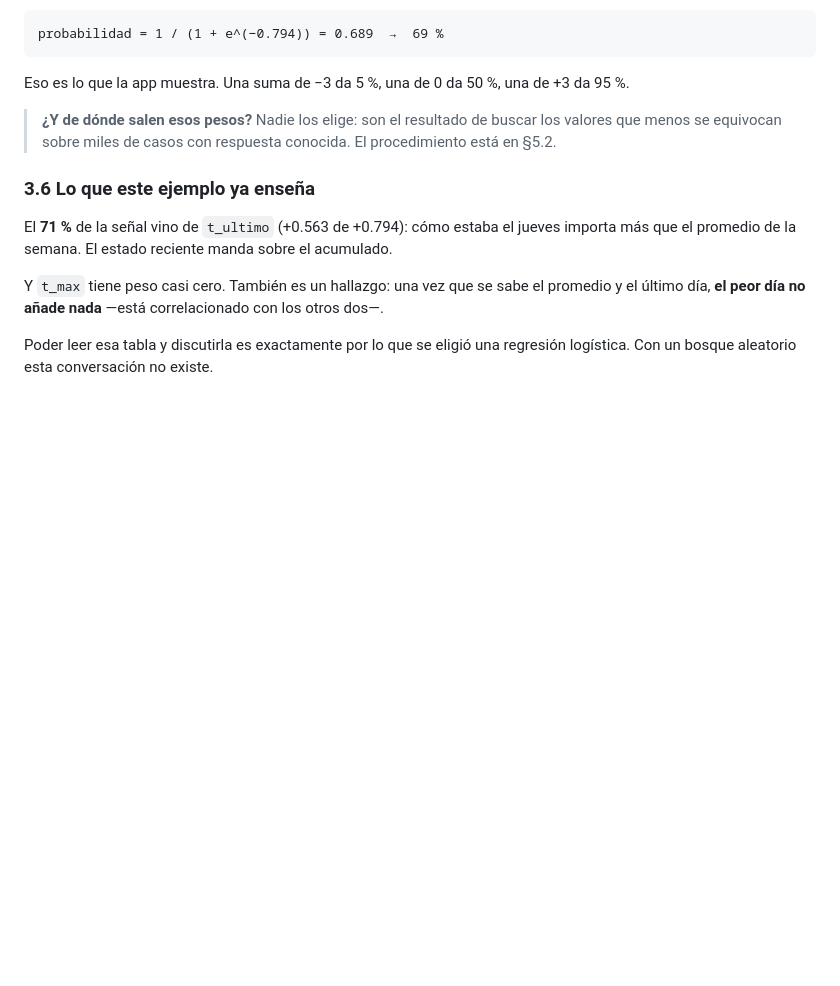
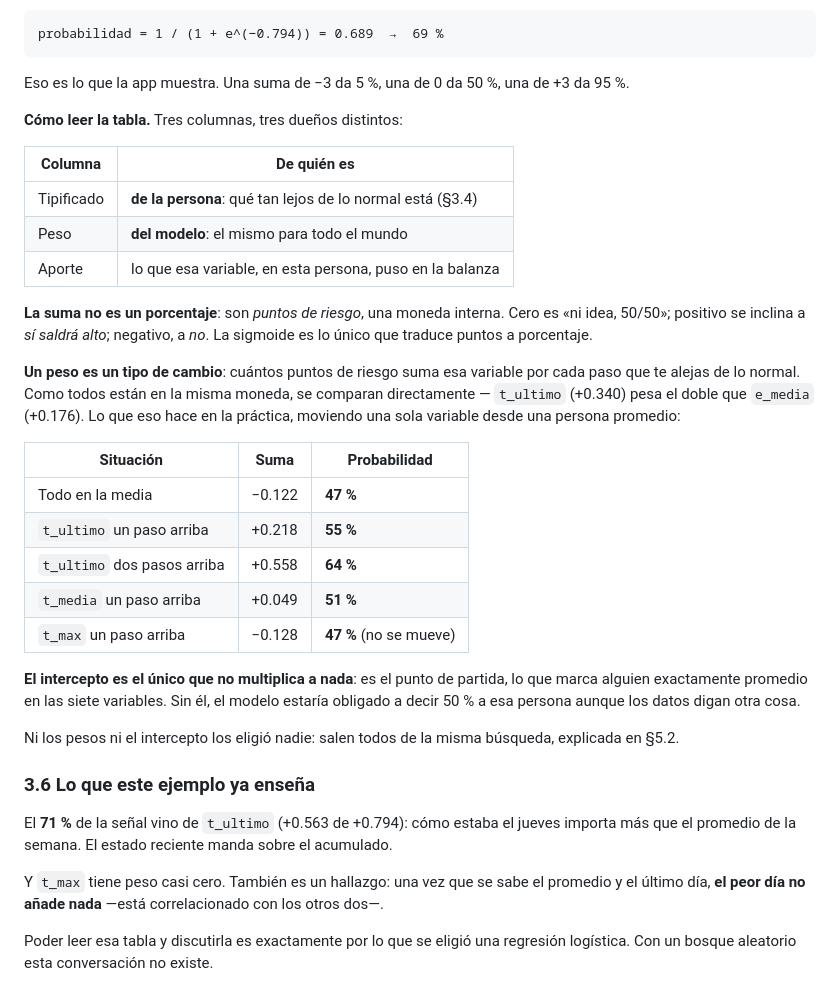
Before and after one commit to devcast42/tesis-pregrado, a Markdown page: docs/como-funciona-el-modelo.md, the part around the change. Rendered like a GitHub page; blank space fills up the shorter version.

Commit message:
Cómo funciona el modelo: cómo leer la tabla de §3.5
La tabla enseñaba tipificado, peso y aporte sin decir de quién es cada
columna, ni que la suma no es un porcentaje sino una moneda interna, ni
qué es el intercepto.

Añadido en corto: las tres columnas y su dueño; que un peso es un tipo
de cambio —cuántos puntos por paso desde lo normal—, con una tabla de
qué le pasa a la probabilidad al mover una sola variable; y que el
intercepto es el punto de partida, el único que no multiplica a nada.

Co-Authored-By: Claude Opus 5 <noreply@anthropic.com>

```diff
--- a/docs/como-funciona-el-modelo.md
+++ b/docs/como-funciona-el-modelo.md
@@ -185,9 +185,39 @@ probabilidad = 1 / (1 + e^(−0.794)) = 0.689  →  69 %
 Eso es lo que la app muestra. Una suma de −3 da 5 %, una de 0 da 50 %, una de
 +3 da 95 %.
 
-> **¿Y de dónde salen esos pesos?** Nadie los elige: son el resultado de buscar
-> los valores que menos se equivocan sobre miles de casos con respuesta
-> conocida. El procedimiento está en §5.2.
+**Cómo leer la tabla.** Tres columnas, tres dueños distintos:
+
+| Columna | De quién es |
+|---|---|
+| Tipificado | **de la persona**: qué tan lejos de lo normal está (§3.4) |
+| Peso | **del modelo**: el mismo para todo el mundo |
+| Aporte | lo que esa variable, en esta persona, puso en la balanza |
+
+**La suma no es un porcentaje**: son *puntos de riesgo*, una moneda interna.
+Cero es «ni idea, 50/50»; positivo se inclina a *sí saldrá alto*; negativo, a
+*no*. La sigmoide es lo único que traduce puntos a porcentaje.
+
+**Un peso es un tipo de cambio**: cuántos puntos de riesgo suma esa variable
+por cada paso que te alejas de lo normal. Como todos están en la misma moneda,
+se comparan directamente — `t_ultimo` (+0.340) pesa el doble que `e_media`
+(+0.176). Lo que eso hace en la práctica, moviendo una sola variable desde una
+persona promedio:
+
+| Situación | Suma | Probabilidad |
+|---|---|---|
+| Todo en la media | −0.122 | **47 %** |
+| `t_ultimo` un paso arriba | +0.218 | **55 %** |
+| `t_ultimo` dos pasos arriba | +0.558 | **64 %** |
+| `t_media` un paso arriba | +0.049 | **51 %** |
+| `t_max` un paso arriba | −0.128 | **47 %** (no se mueve) |
+
+**El intercepto es el único que no multiplica a nada**: es el punto de partida,
+lo que marca alguien exactamente promedio en las siete variables. Sin él, el
+modelo estaría obligado a decir 50 % a esa persona aunque los datos digan otra
+cosa.
+
+Ni los pesos ni el intercepto los eligió nadie: salen todos de la misma
+búsqueda, explicada en §5.2.
 
 ### 3.6 Lo que este ejemplo ya enseña
 
```
